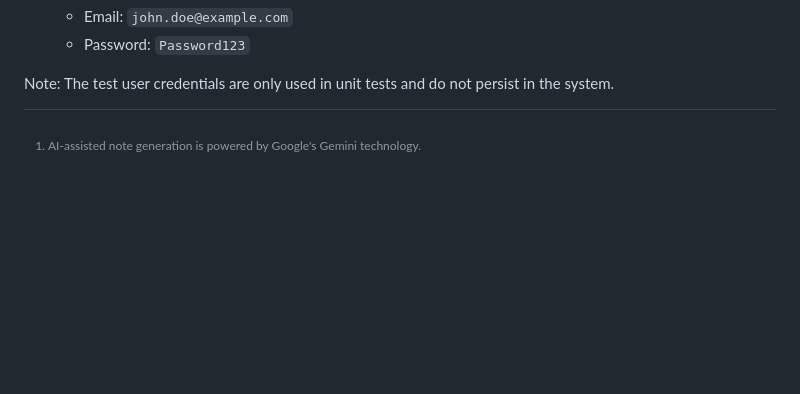
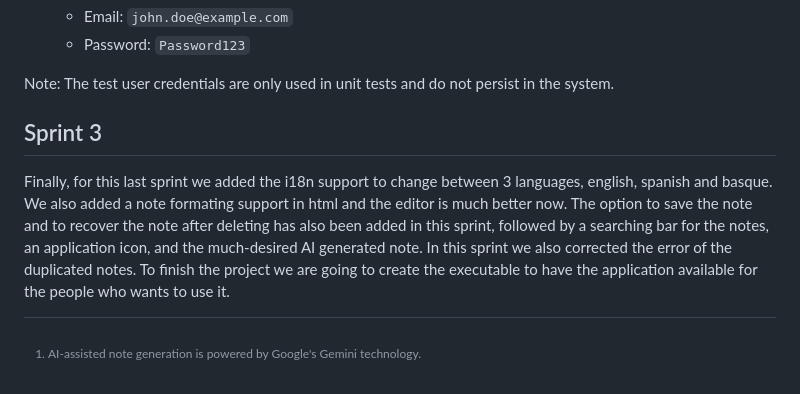
Before and after one commit to 1Myke/Overnote, a Markdown page: README.md, the part around the change. Rendered like a GitHub page; blank space fills up the shorter version.

Commit message:
Update README.md to fulfill Sprint 3 requirements

```diff
--- a/README.md
+++ b/README.md
@@ -75,3 +75,6 @@ For testing purposes, there are two sets of credentials available:
    - Password: `Password123`
 
 Note: The test user credentials are only used in unit tests and do not persist in the system.
+
+## Sprint 3
+Finally, for this last sprint we added the i18n support to change between 3 languages, english, spanish and basque. We also added a note formating support in html and the editor is much better now. The option to save the note and to recover the note after deleting has also been added in this sprint, followed by a searching bar for the notes, an application icon, and the much-desired AI generated note. In this sprint we also corrected the error of the duplicated notes. To finish the project we are going to create the executable to have the application available for the people who wants to use it.
```
